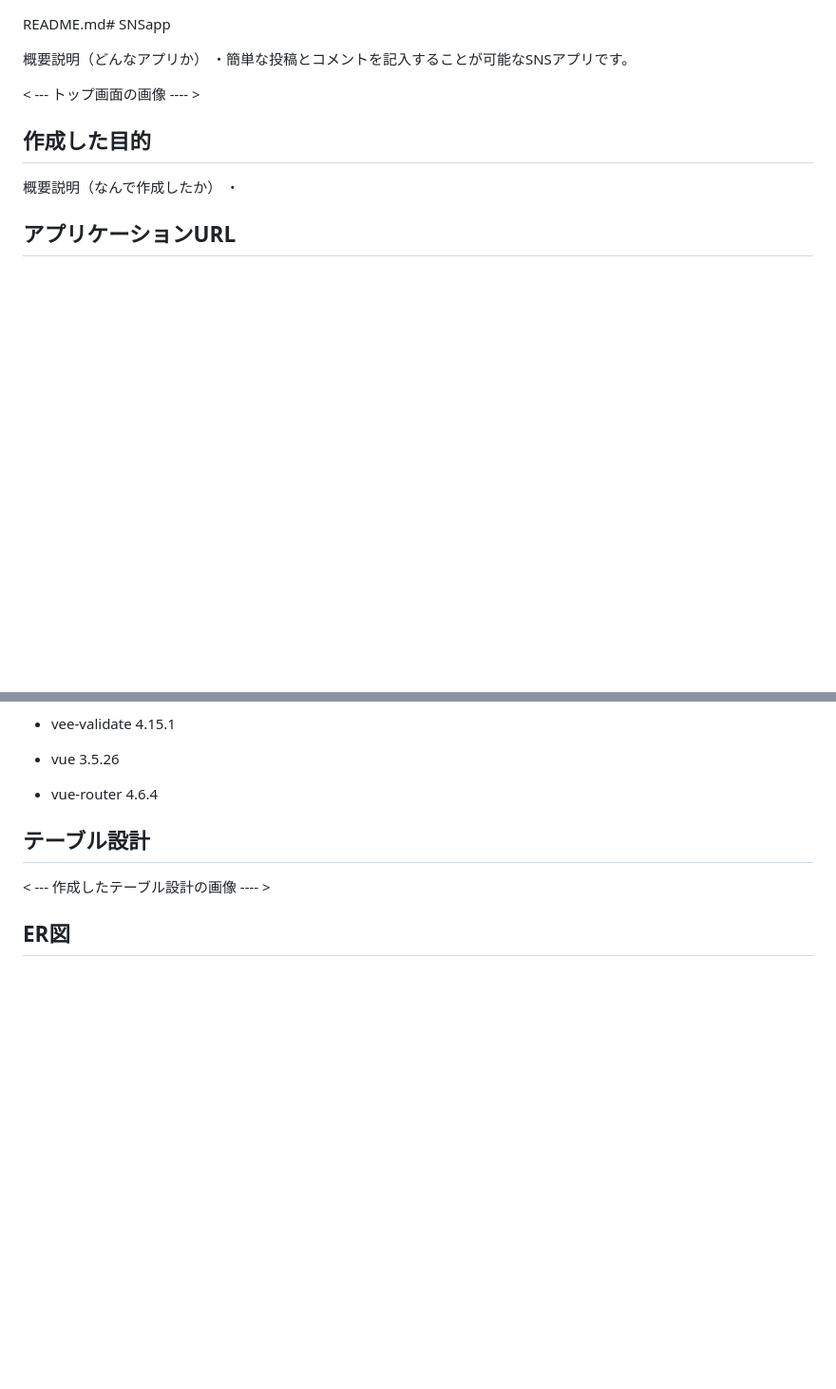
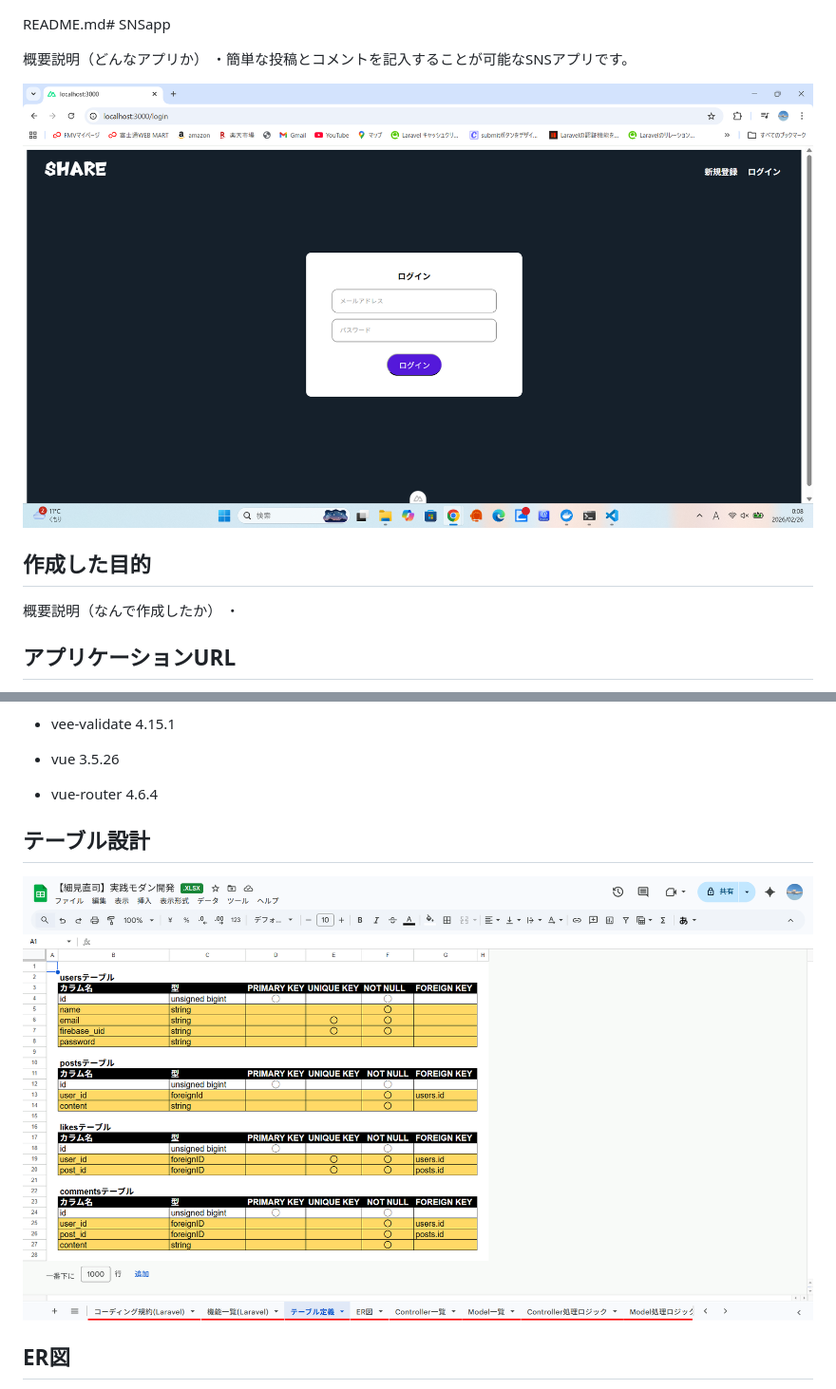
Before and after one commit to hosomitadasi/SNSapp, a Markdown page: README.md, 2 parts joined by grey strips. Shown at 95% size. Rendered like a GitHub page; pictures changed too: img/SNSapp-database.png (added), img/SNSapp.png (added); blank space fills up the shorter version.

```diff
--- a/README.md
+++ b/README.md
@@ -3,8 +3,7 @@ README.md# SNSapp
 概要説明（どんなアプリか）
 ・簡単な投稿とコメントを記入することが可能なSNSアプリです。
 
-< --- トップ画面の画像 ---- >
-
+![トップ画面](./img/SNSapp.png)
 
 
 ## 作成した目的
@@ -56,9 +55,7 @@ README.md# SNSapp
 
 
 ## テーブル設計
-
-< --- 作成したテーブル設計の画像 ---- >
-
+![テーブル設計](./img/SNSapp-database.png)
 
 
 ## ER図
```
Also changed, not shown: other parts of README.md (+1 -3 lines), 3 other files.
